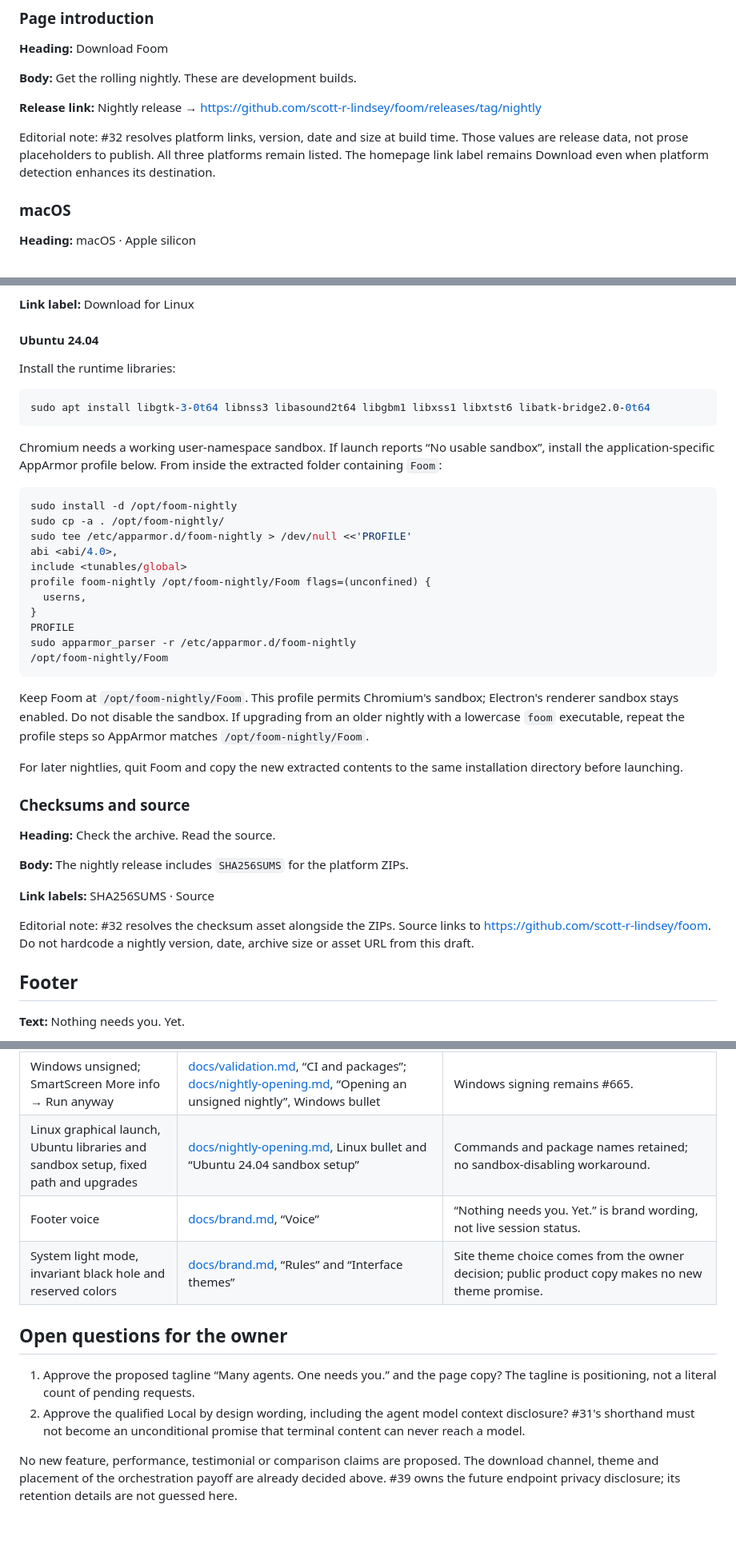
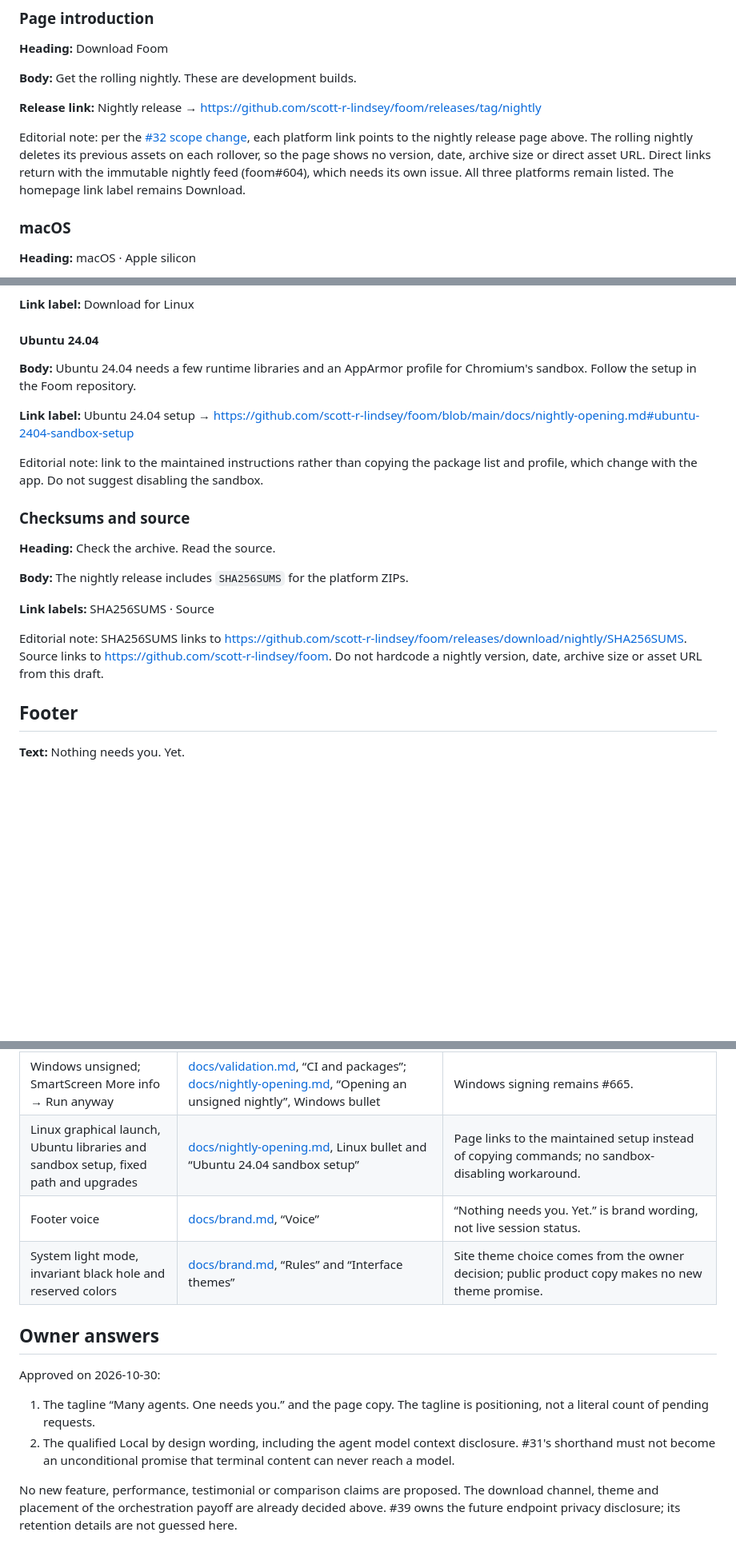
Before and after one commit to scott-r-lindsey/foom-site, a Markdown page: docs/content.md, 3 parts joined by grey strips. Shown at 80% size. Drawn GitHub-style; blank space fills up the shorter version.

Commit message:
docs: record copy approval and align download notes with #32
The rolling nightly deletes assets on rollover, so the download page links
to the release page without version, date or size, and links to foom's
maintained Ubuntu setup instead of copying it.

Co-Authored-By: Claude Opus 5.5 <noreply@anthropic.com>

````diff
--- a/docs/content.md
+++ b/docs/content.md
@@ -179,10 +179,12 @@ metadata requests. Endpoint log fields and retention copy remain with #39 after
 
 **Release link:** Nightly release → <https://github.com/scott-r-lindsey/foom/releases/tag/nightly>
 
-Editorial note: #32 resolves platform links, version, date and size at build time.
-Those values are release data, not prose placeholders to publish. All three
-platforms remain listed. The homepage link label remains Download even when
-platform detection enhances its destination.
+Editorial note: per the [#32 scope change](https://github.com/scott-r-lindsey/foom-site/issues/32),
+each platform link points to the nightly release page above. The rolling
+nightly deletes its previous assets on each rollover, so the page shows no
+version, date, archive size or direct asset URL. Direct links return with the
+immutable nightly feed (foom#604), which needs its own issue. All three
+platforms remain listed. The homepage link label remains Download.
 
 ### macOS
 
@@ -221,37 +223,14 @@ desktop session.
 
 #### Ubuntu 24.04
 
-Install the runtime libraries:
+**Body:** Ubuntu 24.04 needs a few runtime libraries and an AppArmor profile for
+Chromium's sandbox. Follow the setup in the Foom repository.
 
-```sh
-sudo apt install libgtk-3-0t64 libnss3 libasound2t64 libgbm1 libxss1 libxtst6 libatk-bridge2.0-0t64
-```
+**Link label:** Ubuntu 24.04 setup → <https://github.com/scott-r-lindsey/foom/blob/main/docs/nightly-opening.md#ubuntu-2404-sandbox-setup>
 
-Chromium needs a working user-namespace sandbox. If launch reports “No usable
-sandbox”, install the application-specific AppArmor profile below. From inside
-the extracted folder containing `Foom`:
-
-```sh
-sudo install -d /opt/foom-nightly
-sudo cp -a . /opt/foom-nightly/
-sudo tee /etc/apparmor.d/foom-nightly > /dev/null <<'PROFILE'
-abi <abi/4.0>,
-include <tunables/global>
-profile foom-nightly /opt/foom-nightly/Foom flags=(unconfined) {
-  userns,
-}
-PROFILE
-sudo apparmor_parser -r /etc/apparmor.d/foom-nightly
-/opt/foom-nightly/Foom
-```
-
-Keep Foom at `/opt/foom-nightly/Foom`. This profile permits Chromium's sandbox;
-Electron's renderer sandbox stays enabled. Do not disable the sandbox. If
-upgrading from an older nightly with a lowercase `foom` executable, repeat the
-profile steps so AppArmor matches `/opt/foom-nightly/Foom`.
-
-For later nightlies, quit Foom and copy the new extracted contents to the same
-installation directory before launching.
+Editorial note: link to the maintained instructions rather than copying the
+package list and profile, which change with the app. Do not suggest disabling
+the sandbox.
 
 ### Checksums and source
 
@@ -261,8 +240,9 @@ installation directory before launching.
 
 **Link labels:** SHA256SUMS · Source
 
-Editorial note: #32 resolves the checksum asset alongside the ZIPs. Source links
-to <https://github.com/scott-r-lindsey/foom>. Do not hardcode a nightly version,
+Editorial note: SHA256SUMS links to
+<https://github.com/scott-r-lindsey/foom/releases/download/nightly/SHA256SUMS>.
+Source links to <https://github.com/scott-r-lindsey/foom>. Do not hardcode a nightly version,
 date, archive size or asset URL from this draft.
 
 ## Footer
@@ -312,17 +292,19 @@ Foom documentation.
 | Rolling nightly development builds; macOS arm64, Windows x64 and Linux x64 ZIPs; SHA256SUMS                         | [README.md][readme], “Try a nightly”; [docs/validation.md][validation], “CI and packages”; [docs/nightly-opening.md][nightly-opening], “Opening an unsigned nightly” | Owner selects nightly channel. Older opening document is used only for platform opening and Linux instructions, not macOS signing status.                                                                                                                                                                                                                                                                                                                |
 | macOS nightly Developer ID signed and notarized                                                                     | [docs/validation.md][validation], “CI and packages”                                                                                                                  | Published nightlies, not local or PR ad-hoc artifacts. Extract/open instruction adapts the opening document without quarantine removal.                                                                                                                                                                                                                                                                                                                  |
 | Windows unsigned; SmartScreen More info → Run anyway                                                                | [docs/validation.md][validation], “CI and packages”; [docs/nightly-opening.md][nightly-opening], “Opening an unsigned nightly”, Windows bullet                       | Windows signing remains #665.                                                                                                                                                                                                                                                                                                                                                                                                                            |
-| Linux graphical launch, Ubuntu libraries and sandbox setup, fixed path and upgrades                                 | [docs/nightly-opening.md][nightly-opening], Linux bullet and “Ubuntu 24.04 sandbox setup”                                                                            | Commands and package names retained; no sandbox-disabling workaround.                                                                                                                                                                                                                                                                                                                                                                                    |
+| Linux graphical launch, Ubuntu libraries and sandbox setup, fixed path and upgrades                                 | [docs/nightly-opening.md][nightly-opening], Linux bullet and “Ubuntu 24.04 sandbox setup”                                                                            | Page links to the maintained setup instead of copying commands; no sandbox-disabling workaround.                                                                                                                                                                                                                                                                                                                                                         |
 | Footer voice                                                                                                        | [docs/brand.md][brand], “Voice”                                                                                                                                      | “Nothing needs you. Yet.” is brand wording, not live session status.                                                                                                                                                                                                                                                                                                                                                                                     |
 | System light mode, invariant black hole and reserved colors                                                         | [docs/brand.md][brand], “Rules” and “Interface themes”                                                                                                               | Site theme choice comes from the owner decision; public product copy makes no new theme promise.                                                                                                                                                                                                                                                                                                                                                         |
 
-## Open questions for the owner
+## Owner answers
 
-1. Approve the proposed tagline “Many agents. One needs you.” and the page copy?
-   The tagline is positioning, not a literal count of pending requests.
-2. Approve the qualified Local by design wording, including the agent model
-   context disclosure? #31's shorthand must not become an unconditional promise
-   that terminal content can never reach a model.
+Approved on 2026-10-30:
+
+1. The tagline “Many agents. One needs you.” and the page copy. The tagline is
+   positioning, not a literal count of pending requests.
+2. The qualified Local by design wording, including the agent model context
+   disclosure. #31's shorthand must not become an unconditional promise that
+   terminal content can never reach a model.
 
 No new feature, performance, testimonial or comparison claims are proposed.
 The download channel, theme and placement of the orchestration payoff are
````
Also changed, not shown: other parts of docs/content.md (+4 -4 lines).
